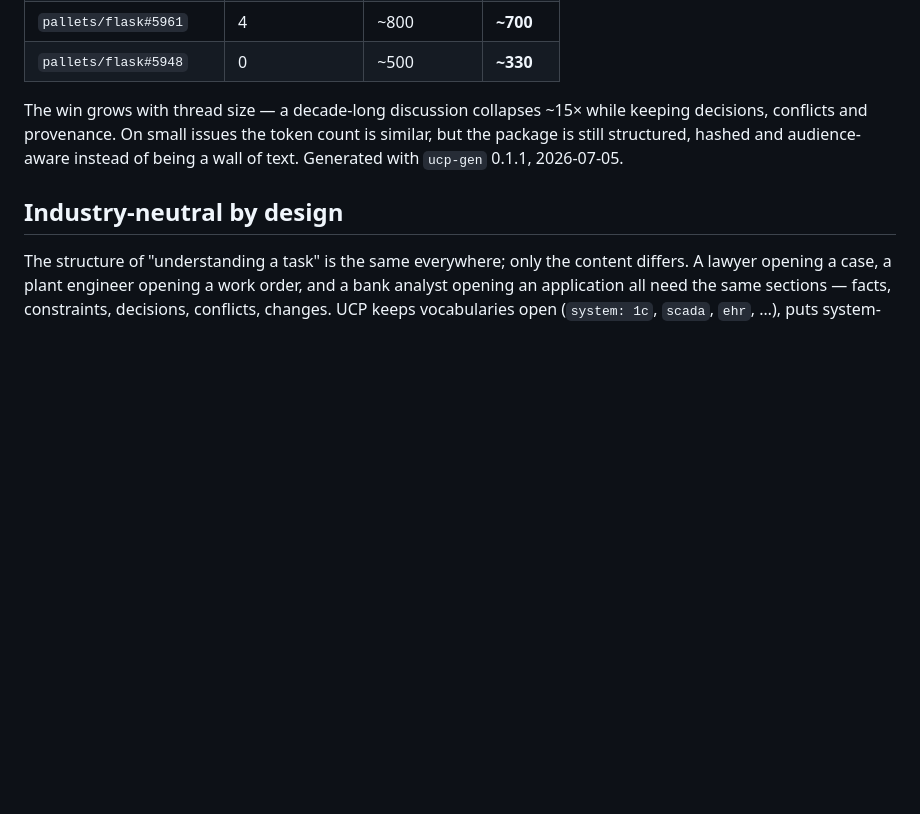
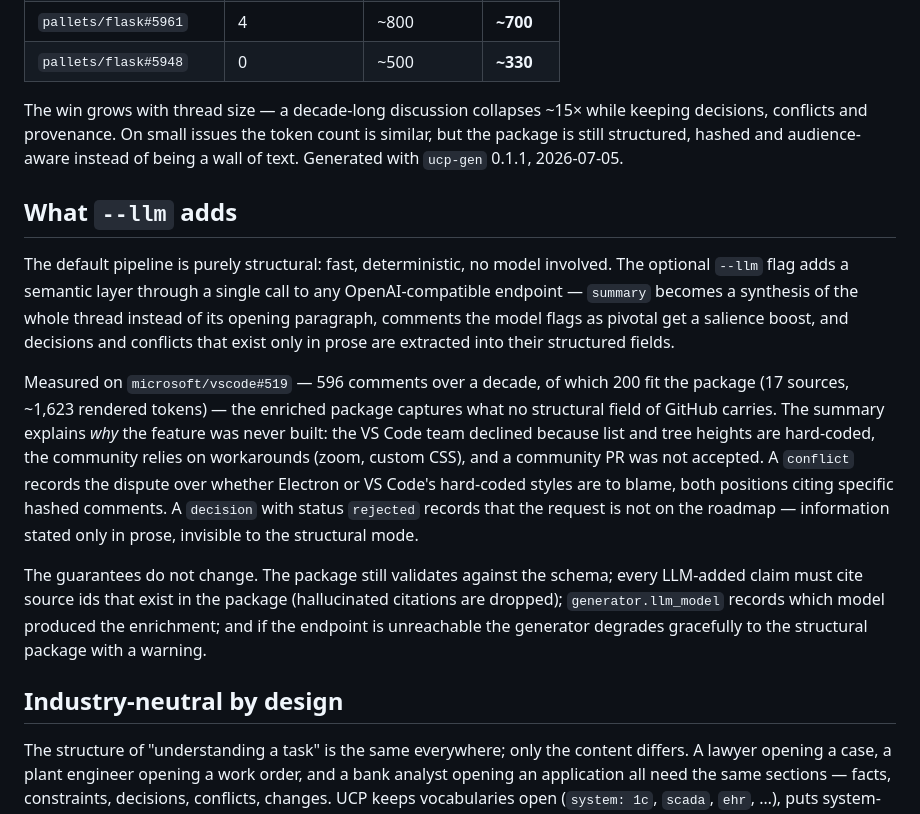
Before and after one commit to ucpcore/ucp, a Markdown page: README.md, the part around the change. Rendered like a GitHub page; blank space fills up the shorter version.

Commit message:
docs: add real-world LLM enrichment results to the spec and generator READMEs

```diff
--- a/README.md
+++ b/README.md
@@ -147,6 +147,33 @@ token count is similar, but the package is still structured, hashed and
 audience-aware instead of being a wall of text. Generated with `ucp-gen`
 0.1.1, 2026-07-05.
 
+## What `--llm` adds
+
+The default pipeline is purely structural: fast, deterministic, no model
+involved. The optional `--llm` flag adds a semantic layer through a single
+call to any OpenAI-compatible endpoint — `summary` becomes a synthesis of
+the whole thread instead of its opening paragraph, comments the model flags
+as pivotal get a salience boost, and decisions and conflicts that exist
+only in prose are extracted into their structured fields.
+
+Measured on `microsoft/vscode#519` — 596 comments over a decade, of which
+200 fit the package (17 sources, ~1,623 rendered tokens) — the enriched
+package captures what no structural field of GitHub carries. The summary
+explains *why* the feature was never built: the VS Code team declined
+because list and tree heights are hard-coded, the community relies on
+workarounds (zoom, custom CSS), and a community PR was not accepted. A
+`conflict` records the dispute over whether Electron or VS Code's
+hard-coded styles are to blame, both positions citing specific hashed
+comments. A `decision` with status `rejected` records that the request is
+not on the roadmap — information stated only in prose, invisible to the
+structural mode.
+
+The guarantees do not change. The package still validates against the
+schema; every LLM-added claim must cite source ids that exist in the
+package (hallucinated citations are dropped); `generator.llm_model` records
+which model produced the enrichment; and if the endpoint is unreachable the
+generator degrades gracefully to the structural package with a warning.
+
 ## Industry-neutral by design
 
 The structure of "understanding a task" is the same everywhere; only the
```
Also changed, not shown: libs/gen/README.md (+13 -4 lines).
